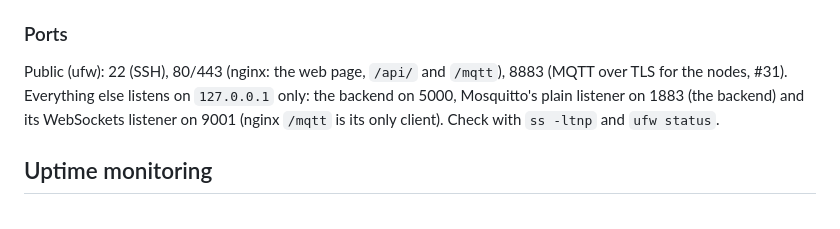
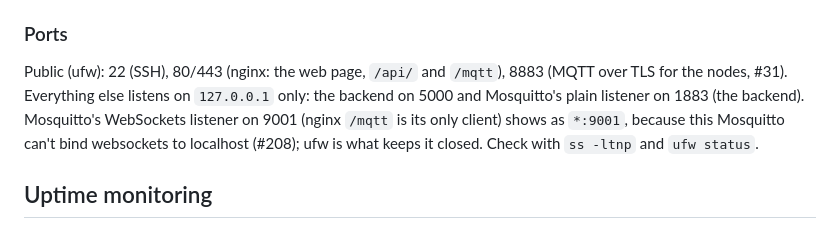
Before and after one commit to rusk0d/home-ping, a Markdown page: README.md, the part around the change. GitHub-like rendering.

Commit message:
Docs: Mosquitto's 9001 websockets listener binds all interfaces, ufw keeps it closed (#208)
Co-Authored-By: Claude Opus 5.5 <noreply@anthropic.com>

```diff
--- a/README.md
+++ b/README.md
@@ -125,8 +125,10 @@ readable only by `iot`.
 
 Public (ufw): 22 (SSH), 80/443 (nginx: the web page, `/api/` and `/mqtt`), 8883 (MQTT
 over TLS for the nodes, #31). Everything else listens on `127.0.0.1` only: the backend on
-5000, Mosquitto's plain listener on 1883 (the backend) and its WebSockets listener on 9001
-(nginx `/mqtt` is its only client). Check with `ss -ltnp` and `ufw status`.
+5000 and Mosquitto's plain listener on 1883 (the backend). Mosquitto's WebSockets listener
+on 9001 (nginx `/mqtt` is its only client) shows as `*:9001`, because this Mosquitto can't
+bind websockets to localhost (#208); ufw is what keeps it closed. Check with `ss -ltnp` and
+`ufw status`.
 
 ## Uptime monitoring
 
```
Also changed, not shown: contracts/mqtt.md (+4 -2 lines).
